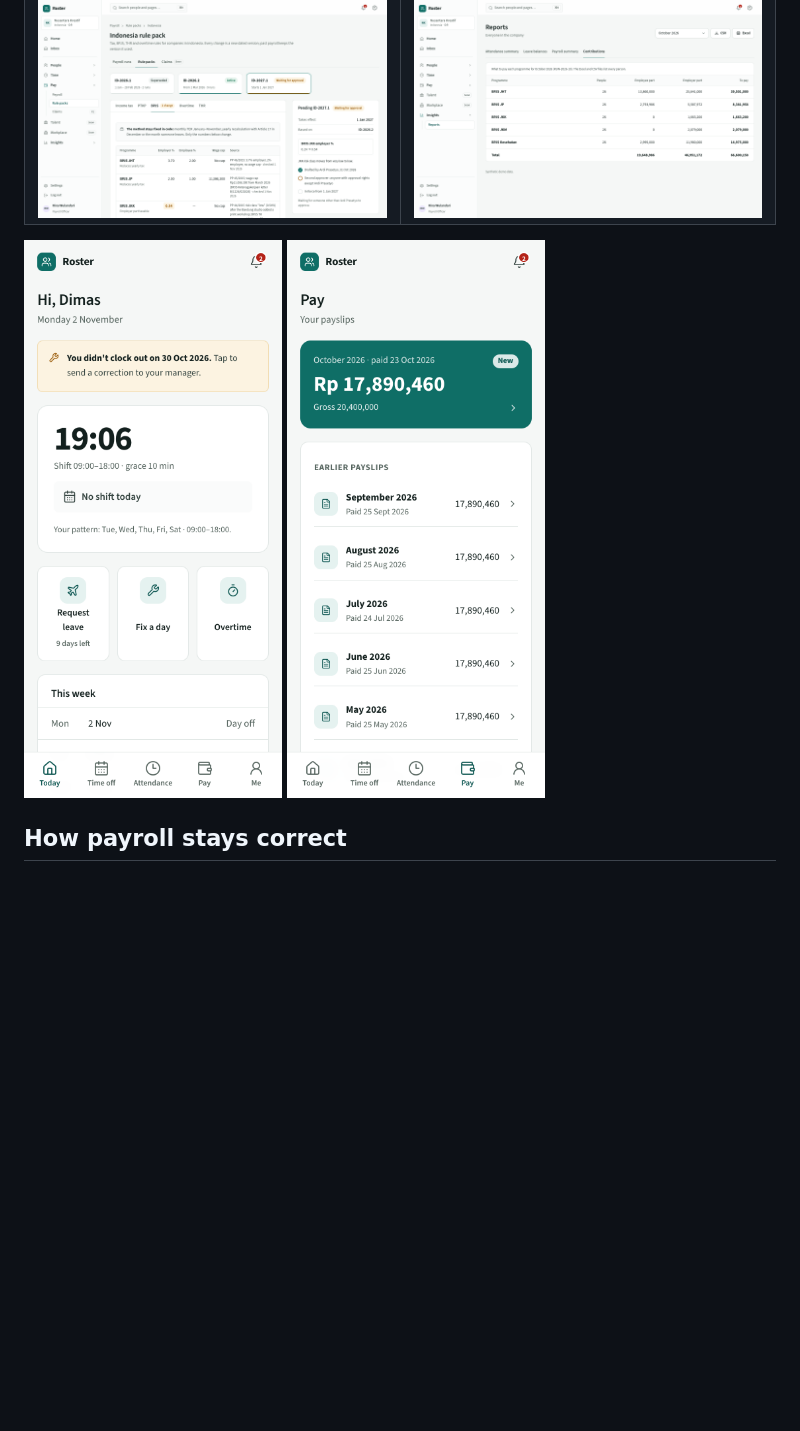
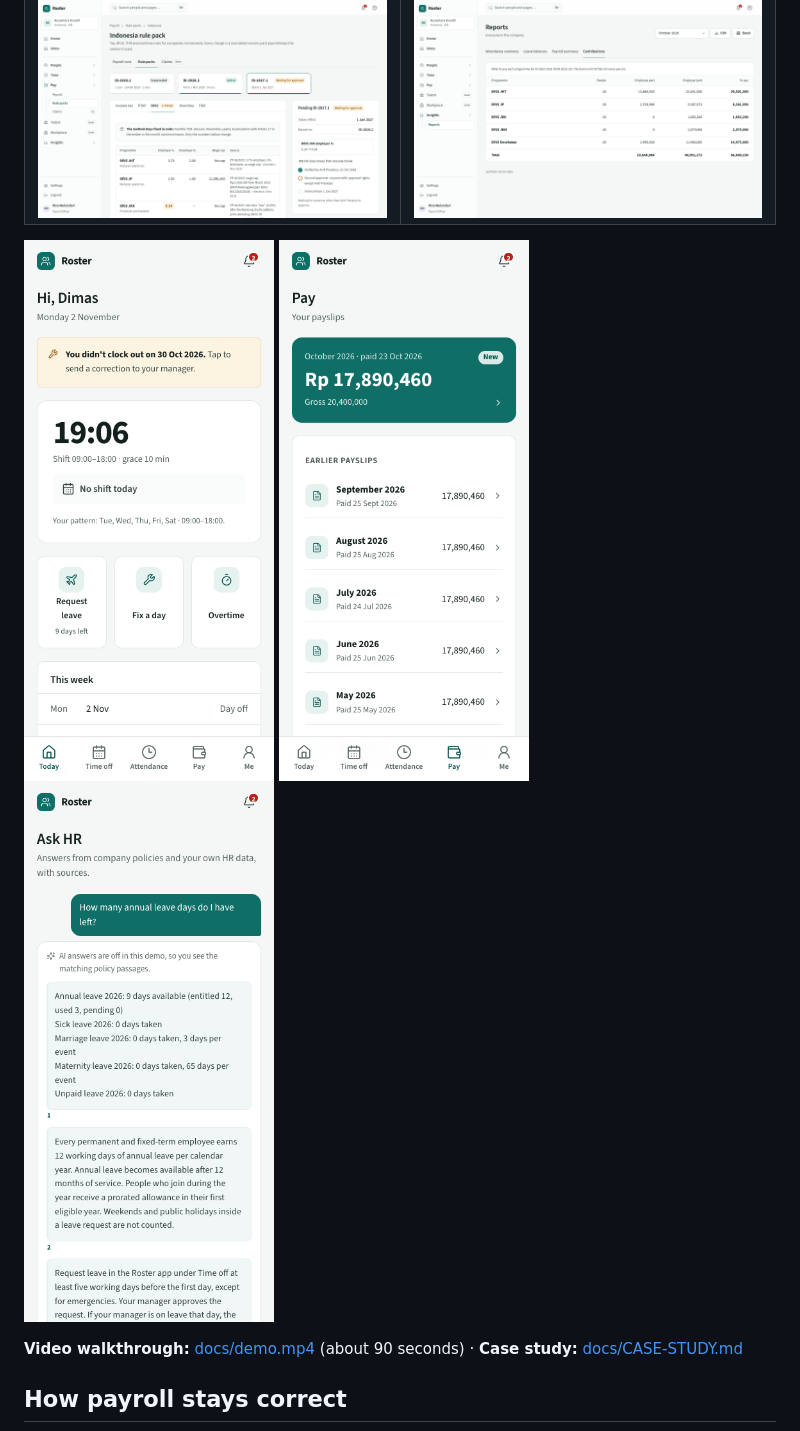
Before and after one commit to geffaa/roster-hris, a Markdown page: README.md, the part around one of its changes. Drawn GitHub-style; pictures changed too: docs/screenshots/phone-ask.png (added); blank space fills up the shorter version.

Commit message:
Video walkthrough, case study, README and milestone 5 status

```diff
--- a/README.md
+++ b/README.md
@@ -9,7 +9,9 @@ Laravel 12 · PostgreSQL · Inertia + Vue 3 (TypeScript) · Pest · Playwright.
 | ![Home](docs/screenshots/home.png) | ![Payroll run review](docs/screenshots/payroll-run.png) |
 | ![Rule pack editor](docs/screenshots/rule-pack.png) | ![Contribution report](docs/screenshots/reports.png) |
 
-<p><img src="docs/screenshots/phone-today.png" width="260" alt="Clock-in on a phone"> <img src="docs/screenshots/phone-pay.png" width="260" alt="Payslips on a phone"></p>
+<p><img src="docs/screenshots/phone-today.png" width="250" alt="Clock-in on a phone"> <img src="docs/screenshots/phone-pay.png" width="250" alt="Payslips on a phone"> <img src="docs/screenshots/phone-ask.png" width="250" alt="Ask HR on a phone"></p>
+
+**Video walkthrough:** [docs/demo.mp4](docs/demo.mp4) (about 90 seconds) · **Case study:** [docs/CASE-STUDY.md](docs/CASE-STUDY.md)
 
 ## How payroll stays correct
 
```
Also changed, not shown: other parts of README.md (+11 -0 lines), docs/CASE-STUDY.md (added, +48 -0 lines), docs/MILESTONES.md (+14 -8 lines), 1 other file.
